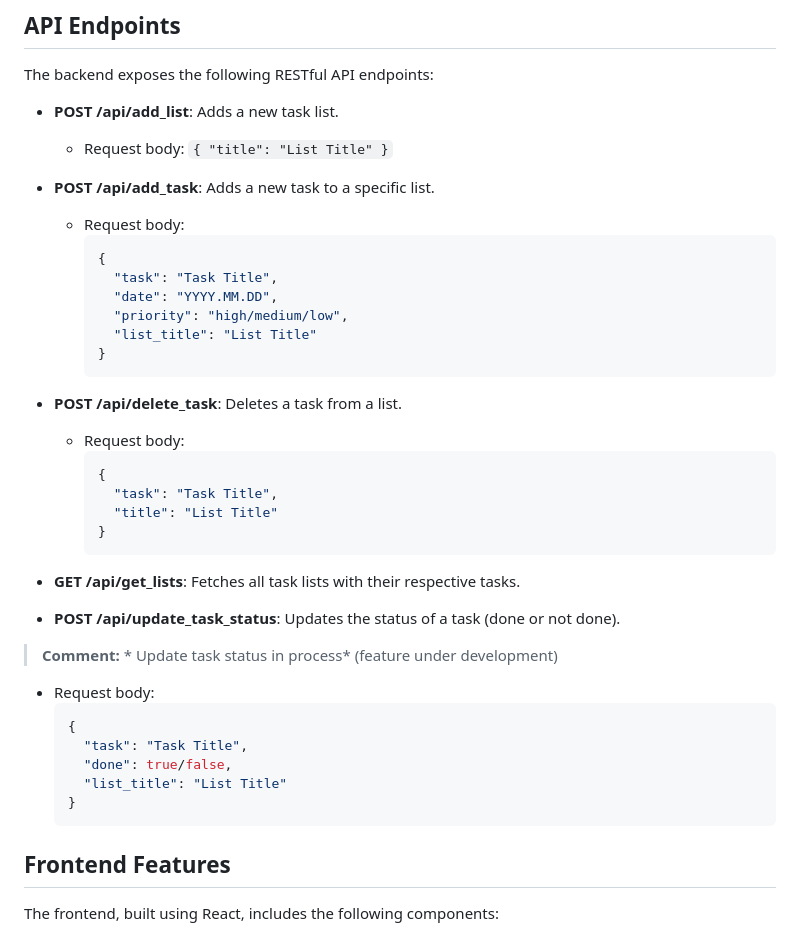
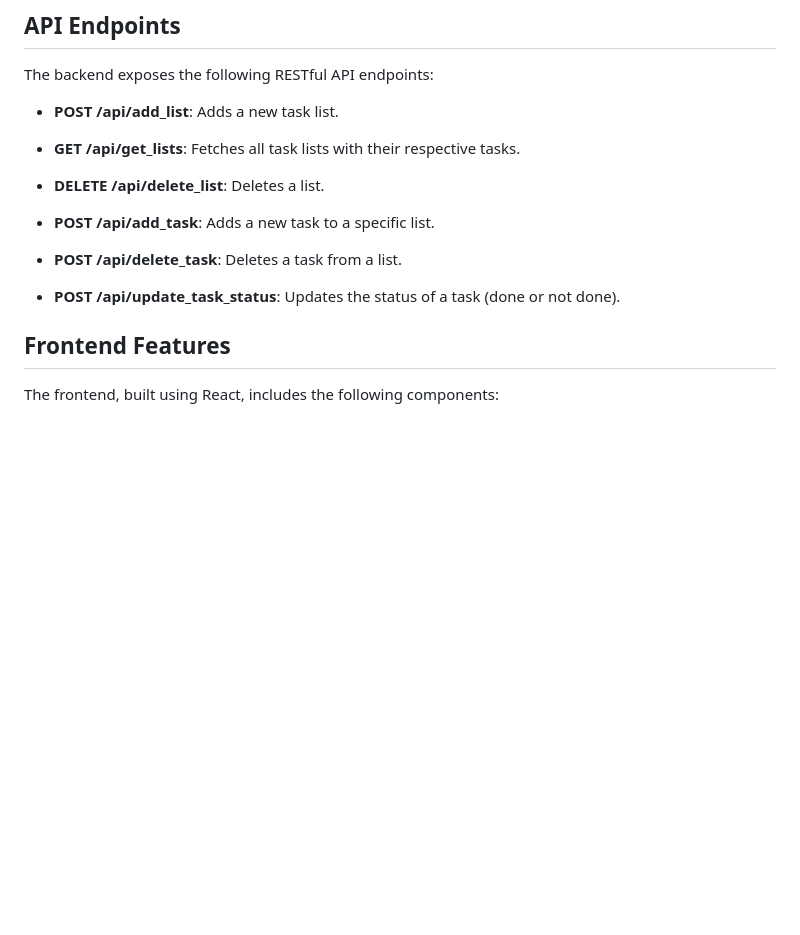
Before and after one commit to JI1IN/Task-Tracker, a Markdown page: README.md, the part around the change. GitHub-like rendering; blank space fills up the shorter version.

````diff
--- a/README.md
+++ b/README.md
@@ -69,42 +69,17 @@ Before you begin, ensure you have the following installed:
 The backend exposes the following RESTful API endpoints:
 
 - **POST /api/add_list**: Adds a new task list.
-  - Request body: `{ "title": "List Title" }`
-
-- **POST /api/add_task**: Adds a new task to a specific list.
-  - Request body:
-    ```json
-    {
-      "task": "Task Title",
-      "date": "YYYY.MM.DD",
-      "priority": "high/medium/low",
-      "list_title": "List Title"
-    }
-    ```
-
-- **POST /api/delete_task**: Deletes a task from a list.
-  - Request body:
-    ```json
-    {
-      "task": "Task Title",
-      "title": "List Title"
-    }
-    ```
 
 - **GET /api/get_lists**: Fetches all task lists with their respective tasks.
 
+- **DELETE /api/delete_list**: Deletes a list.
+
+- **POST /api/add_task**: Adds a new task to a specific list.
+
+- **POST /api/delete_task**: Deletes a task from a list.
+
 - **POST /api/update_task_status**: Updates the status of a task (done or not done).
 
-> **Comment:** * Update task status in process* (feature under development)
-
-  - Request body:
-    ```json
-    {
-      "task": "Task Title",
-      "done": true/false,
-      "list_title": "List Title"
-    }
-    ```
 
 ## Frontend Features
 
````
